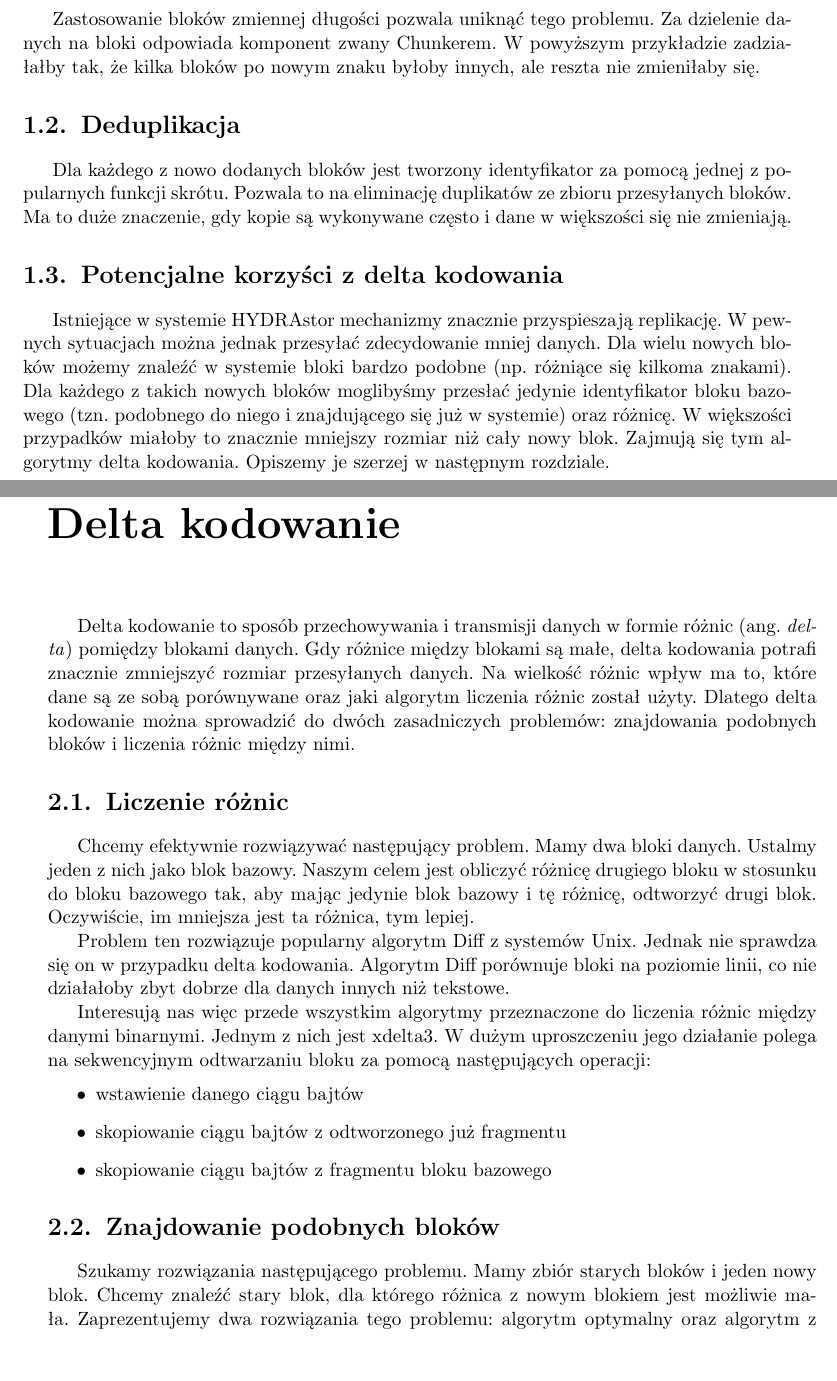
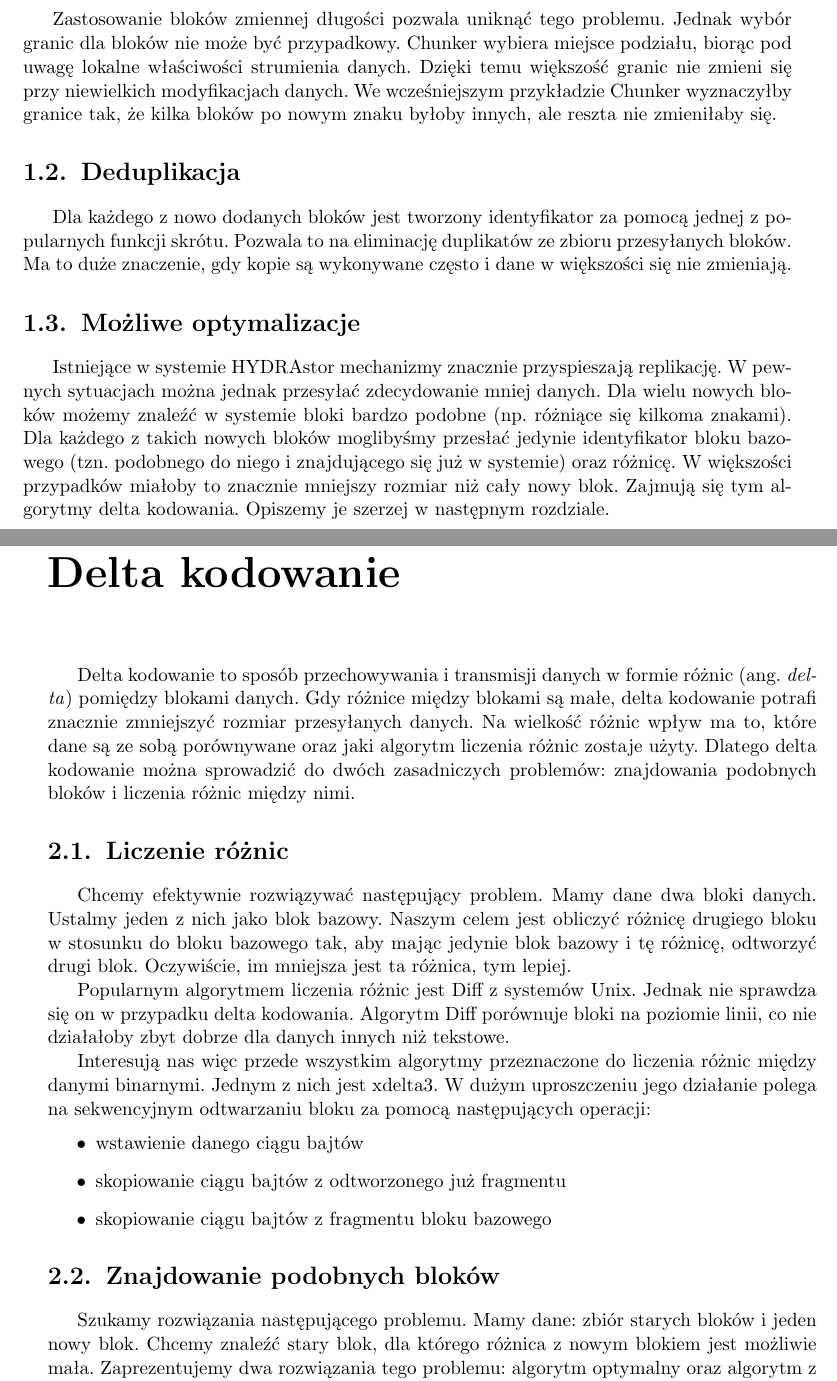
Before and after one commit to zpp-2014-15/deltacompression, a LaTeX thesis (thesis/thesis.tex): two parts of pages 12 and 13 of 37, joined at a grey line, cut so that both start at the same text, the shorter picture padded with empty space. Compiled offline with pdfLaTeX; the source files are stored in an older character set and shown here as Unicode.

Commit message:
Fixes after review vol. 2

```diff
--- a/thesis/thesis.tex
+++ b/thesis/thesis.tex
@@ -15,6 +15,7 @@
 \usepackage{pgffor}
 \usepackage{amsmath}
 \usepackage{algpseudocode}
+\usepackage{algorithm}
 \usepackage{indentfirst}
 \usepackage{longtable}
 \usepackage{caption}
@@ -219,13 +220,15 @@
 Sprawia to, że połowa strumienia zostaje podzielona na zupełnie inne bloki, mimo że dane się praktycznie nie zmieniły.
 
 Zastosowanie bloków zmiennej długości pozwala uniknąć tego problemu.
-Za dzielenie danych na bloki odpowiada komponent zwany Chunkerem.
-W powyższym przykładzie zadziałałby tak, że kilka bloków po nowym znaku byłoby innych, ale reszta nie zmieniłaby się.
+Jednak wybór granic dla bloków nie może być przypadkowy.
+Chunker wybiera miejsce podziału, biorąc pod uwagę lokalne właściwości strumienia danych.
+Dzięki temu większość granic nie zmieni się przy niewielkich modyfikacjach danych.
+We wcześniejszym przykładzie Chunker wyznaczyłby granice tak, że kilka bloków po nowym znaku byłoby innych, ale reszta nie zmieniłaby się.
 \section{Deduplikacja}
 Dla każdego z nowo dodanych bloków jest tworzony identyfikator za pomocą jednej z popularnych funkcji skrótu.
 Pozwala to na eliminację duplikatów ze zbioru przesyłanych bloków.
 Ma to duże znaczenie, gdy kopie są wykonywane często i dane w większości się nie zmieniają.
-\section{Potencjalne korzyści z delta kodowania}
+\section{Możliwe optymalizacje}
 Istniejące w systemie HYDRAstor mechanizmy znacznie przyspieszają replikację.
 W pewnych sytuacjach można jednak przesyłać zdecydowanie mniej danych.
 Dla wielu nowych bloków możemy znaleźć w systemie bloki bardzo podobne (np. różniące się kilkoma znakami).
@@ -236,17 +239,17 @@
 
 \chapter{Delta kodowanie}
 Delta kodowanie to sposób przechowywania i transmisji danych w formie różnic (ang. \textit{delta}) pomiędzy blokami danych.
-Gdy różnice między blokami są małe, delta kodowania potrafi znacznie zmniejszyć rozmiar przesyłanych danych.
-Na wielkość różnic wpływ ma to, które dane są ze sobą porównywane oraz jaki algorytm liczenia różnic został użyty.
+Gdy różnice między blokami są małe, delta kodowanie potrafi znacznie zmniejszyć rozmiar przesyłanych danych.
+Na wielkość różnic wpływ ma to, które dane są ze sobą porównywane oraz jaki algorytm liczenia różnic zostaje użyty.
 Dlatego delta kodowanie można sprowadzić do dwóch zasadniczych problemów: znajdowania podobnych bloków i liczenia różnic między nimi.
 \section{Liczenie różnic}
 Chcemy efektywnie rozwiązywać następujący problem.
-Mamy dwa bloki danych.
+Mamy dane dwa bloki danych.
 Ustalmy jeden z nich jako blok bazowy.
 Naszym celem jest obliczyć różnicę drugiego bloku w stosunku do bloku bazowego tak, aby mając jedynie blok bazowy i tę różnicę, odtworzyć drugi blok.
 Oczywiście, im mniejsza jest ta różnica, tym lepiej.
 
-Problem ten rozwiązuje popularny algorytm Diff z systemów Unix.
+Popularnym algorytmem liczenia różnic jest Diff z systemów Unix.
 Jednak nie sprawdza się on w przypadku delta kodowania.
 Algorytm Diff porównuje bloki na poziomie linii, co nie działałoby zbyt dobrze dla danych innych niż tekstowe.
 
@@ -261,7 +264,7 @@
 
 \section{Znajdowanie podobnych bloków}
 Szukamy rozwiązania następującego problemu.
-Mamy zbiór starych bloków i jeden nowy blok.
+Mamy dane: zbiór starych bloków i jeden nowy blok.
 Chcemy znaleźć stary blok, dla którego różnica z nowym blokiem jest możliwie mała.
 Zaprezentujemy dwa rozwiązania tego problemu: algorytm optymalny oraz algorytm z indeksem podobieństwa.
 \subsection{Algorytm optymalny}
```
Also changed, not shown: thesis/thesis.tex (16 more changed lines).
